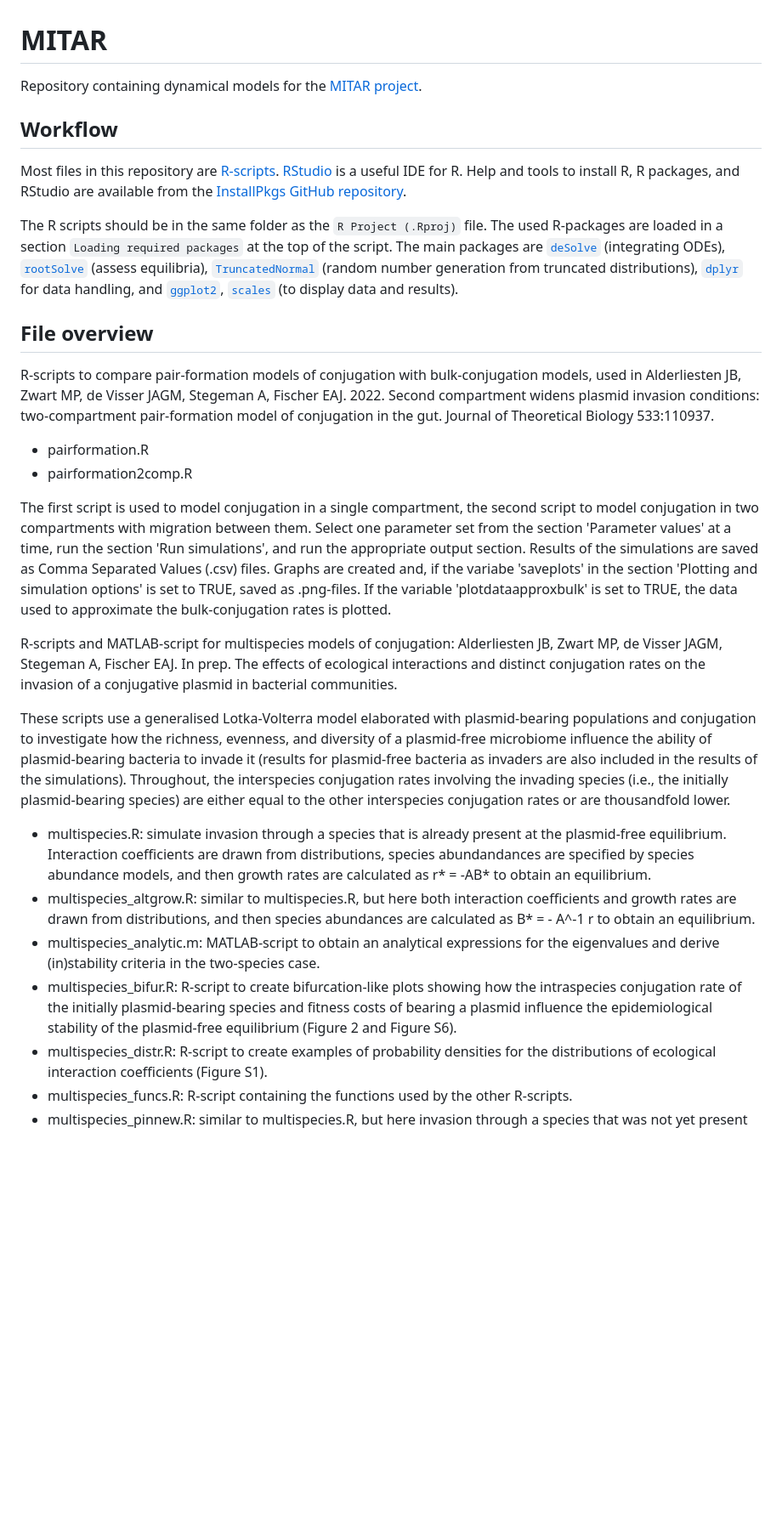
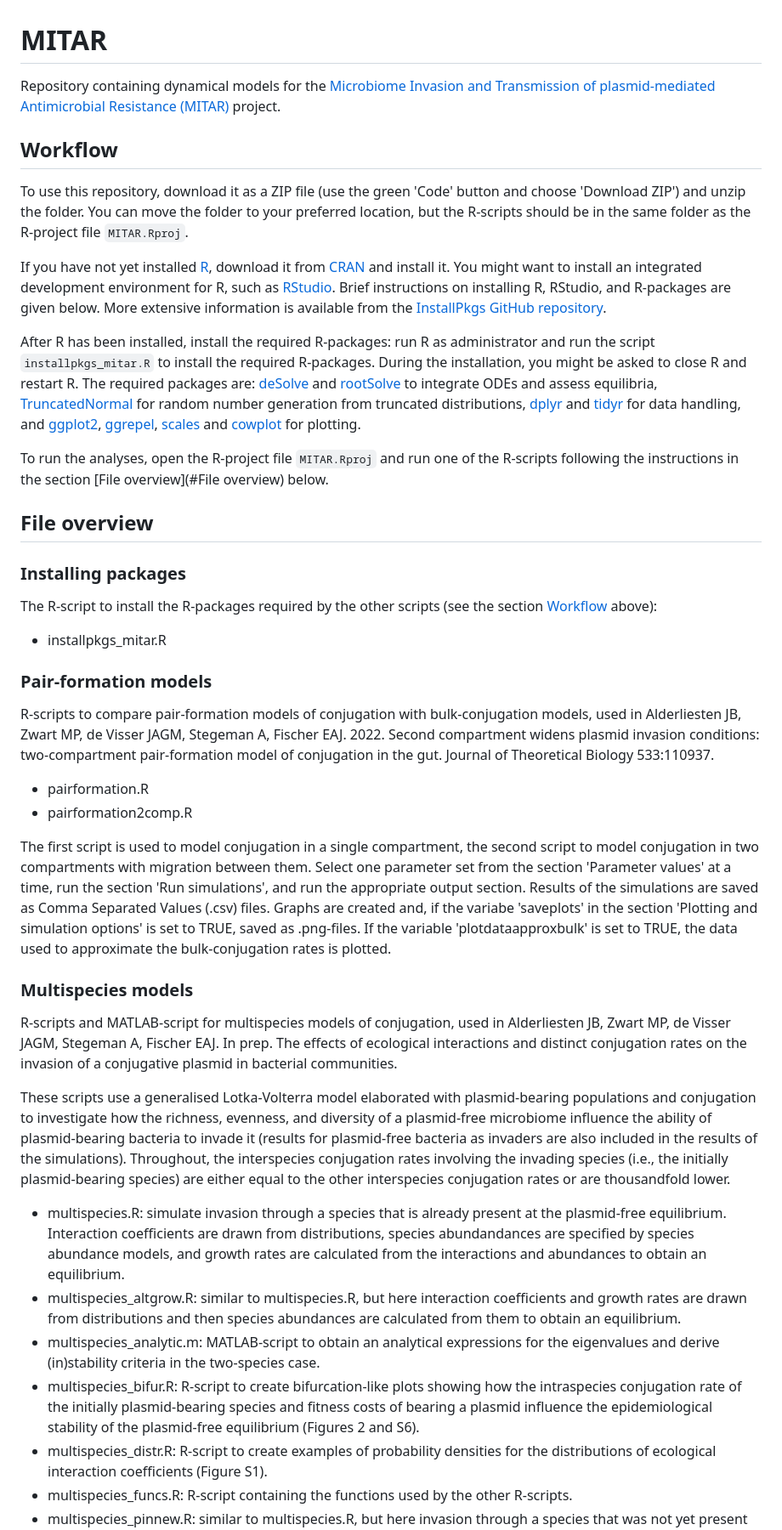
Before and after one commit to UtrechtUniversity/MITAR, a Markdown page: README.md, the part around one of its changes. Shown at 85% size. GitHub-like rendering; blank space fills up the shorter version.

Commit message:
Use script to install required packages. Clearer separation between the two publications. Add contact information.

```diff
--- a/README.md
+++ b/README.md
@@ -1,33 +1,59 @@
 # MITAR
 Repository containing dynamical models for the
-[MITAR project](https://mitar.sites.uu.nl/).
+[Microbiome Invasion and Transmission of plasmid-mediated Antimicrobial Resistance (MITAR)](https://mitar.sites.uu.nl/)
+project.
 
 
 ## Workflow
-Most files in this repository are [R-scripts](https://cran.r-project.org/).
-[RStudio](https://posit.co/download/rstudio-desktop/) is a useful IDE for R.
-Help and tools to install R, R packages, and RStudio are available from the
+To use this repository, download it as a ZIP file (use the green 'Code' button
+and choose 'Download ZIP') and unzip the folder. You can move the folder to your
+preferred location, but the R-scripts should be in the same folder as the
+R-project file `MITAR.Rproj`.
+
+If you have not yet installed [R](https://www.r-project.org/), download it from
+[CRAN](https://cran.r-project.org/) and install it. You might want to install an
+integrated development environment for R, such as
+[RStudio](https://posit.co/download/rstudio-desktop/). Brief instructions on
+installing R, RStudio, and R-packages are given below. More extensive
+information is available from the
 [InstallPkgs GitHub repository](https://github.com/JesseAlderliesten/InstallPkgs).
 
-The R scripts should be in the same folder as the `R Project (.Rproj)` file. The
-used R-packages are loaded in a section `Loading required packages` at the top
-of the script. The main packages are
-[`deSolve`](https://CRAN.R-project.org/package=deSolve) (integrating ODEs),
-[`rootSolve`](https://CRAN.R-project.org/package=rootSolve) (assess equilibria),
-[`TruncatedNormal`](https://CRAN.R-project.org/package=TruncatedNormal) (random
-number generation from truncated distributions),
-[`dplyr`](https://CRAN.R-project.org/package=dplyr) for data handling, and
-[`ggplot2`](https://CRAN.R-project.org/package=ggplot2),
-[`scales`](https://CRAN.R-project.org/package=scales) (to display data and results).
+After R has been installed, install the required R-packages: run R as
+administrator and run the script `installpkgs_mitar.R` to install the required
+R-packages. During the installation, you might be asked to close R and restart
+R. The required packages are:
+[deSolve](https://CRAN.R-project.org/package=deSolve) and
+[rootSolve](https://CRAN.R-project.org/package=rootSolve) to integrate ODEs
+and assess equilibria,
+[TruncatedNormal](https://CRAN.R-project.org/package=TruncatedNormal) for random
+number generation from truncated distributions,
+[dplyr](https://CRAN.R-project.org/package=dplyr) and
+[tidyr](https://CRAN.R-project.org/package=tidyr) for data handling, and
+[ggplot2](https://CRAN.R-project.org/package=ggplot2),
+[ggrepel](https://CRAN.R-project.org/package=ggrepel),
+[scales](https://CRAN.R-project.org/package=scales) and
+[cowplot](https://CRAN.R-project.org/package=cowplot) for plotting.
+
+To run the analyses, open the R-project file `MITAR.Rproj` and run one of the
+R-scripts following the instructions in the section
+[File overview](#File overview) below.
 
 
 ## File overview
 
+### Installing packages
+The R-script to install the R-packages required by the other scripts (see the
+section [Workflow](#Workflow) above):
+
+* installpkgs_mitar.R
+
+### Pair-formation models
 R-scripts to compare pair-formation models of conjugation with bulk-conjugation
 models, used in Alderliesten JB, Zwart MP, de Visser JAGM, Stegeman A, Fischer
 EAJ. 2022. Second compartment widens plasmid invasion conditions:
 two-compartment pair-formation model of conjugation in the gut. Journal of
 Theoretical Biology 533:110937.
+
 * pairformation.R
 * pairformation2comp.R
 
@@ -41,7 +67,8 @@ simulation options' is set to TRUE, saved as .png-files. If the variable
 'plotdataapproxbulk' is set to TRUE, the data used to approximate the
 bulk-conjugation rates is plotted.
 
-R-scripts and MATLAB-script for multispecies models of conjugation:
+### Multispecies models
+R-scripts and MATLAB-script for multispecies models of conjugation, used in
 Alderliesten JB, Zwart MP, de Visser JAGM, Stegeman A, Fischer EAJ. In prep.
 The effects of ecological interactions and distinct conjugation rates on the
 invasion of a conjugative plasmid in bacterial communities.
@@ -58,16 +85,17 @@ conjugation rates or are thousandfold lower.
 * multispecies.R: simulate invasion through a species that is already present at
 the plasmid-free equilibrium. Interaction coefficients are drawn from
 distributions, species abundandances are specified by species abundance models,
-and then growth rates are calculated as r* = -AB* to obtain an equilibrium.
-* multispecies_altgrow.R: similar to multispecies.R, but here both interaction
-coefficients and growth rates are drawn from distributions, and then species
-abundances are calculated as B* = - A^-1 r to obtain an equilibrium.
+and growth rates are calculated from the interactions and abundances to obtain
+an equilibrium.
+* multispecies_altgrow.R: similar to multispecies.R, but here interaction
+coefficients and growth rates are drawn from distributions and then species
+abundances are calculated from them to obtain an equilibrium.
 * multispecies_analytic.m: MATLAB-script to obtain an analytical expressions for
 the eigenvalues and derive (in)stability criteria in the two-species case.
 * multispecies_bifur.R: R-script to create bifurcation-like plots showing how
 the intraspecies conjugation rate of the initially plasmid-bearing species and
 fitness costs of bearing a plasmid influence the epidemiological stability of
-the plasmid-free equilibrium (Figure 2 and Figure S6).
+the plasmid-free equilibrium (Figures 2 and S6).
 * multispecies_distr.R: R-script to create examples of probability densities for
 the distributions of ecological interaction coefficients (Figure S1).
 * multispecies_funcs.R: R-script containing the functions used by the other
```
Also changed, not shown: other parts of README.md (+7 -3 lines).
